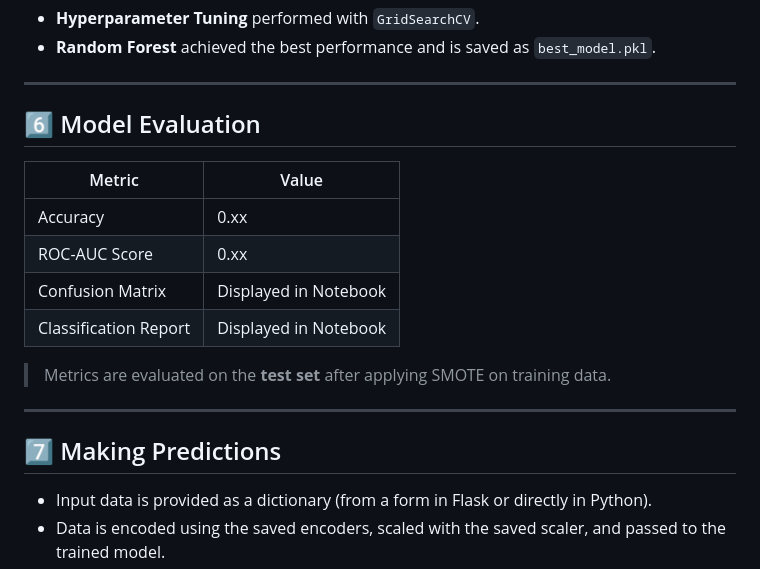
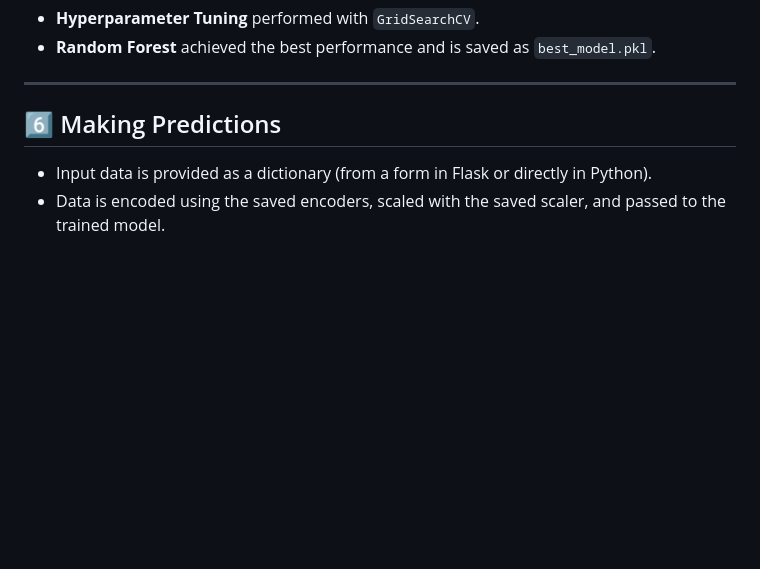
Before and after one commit to SalsabilCodes/Customer-Churn-Prediction, a Markdown page: README.md, the part around the change. Rendered like a GitHub page; blank space fills up the shorter version.

Commit message:
Edited a section

```diff
--- a/README.md
+++ b/README.md
@@ -66,19 +66,7 @@ Two machine learning models were trained:
 
 ---
 
-## 6️⃣ Model Evaluation
-| Metric | Value |
-|--------|-------|
-| Accuracy | 0.xx |
-| ROC-AUC Score | 0.xx |
-| Confusion Matrix | Displayed in Notebook |
-| Classification Report | Displayed in Notebook |
-
-> Metrics are evaluated on the **test set** after applying SMOTE on training data.
-
----
-
-## 7️⃣ Making Predictions
+## 6️⃣ Making Predictions
 - Input data is provided as a dictionary (from a form in Flask or directly in Python).
 - Data is encoded using the saved encoders, scaled with the saved scaler, and passed to the trained model.
 - Output:
```
